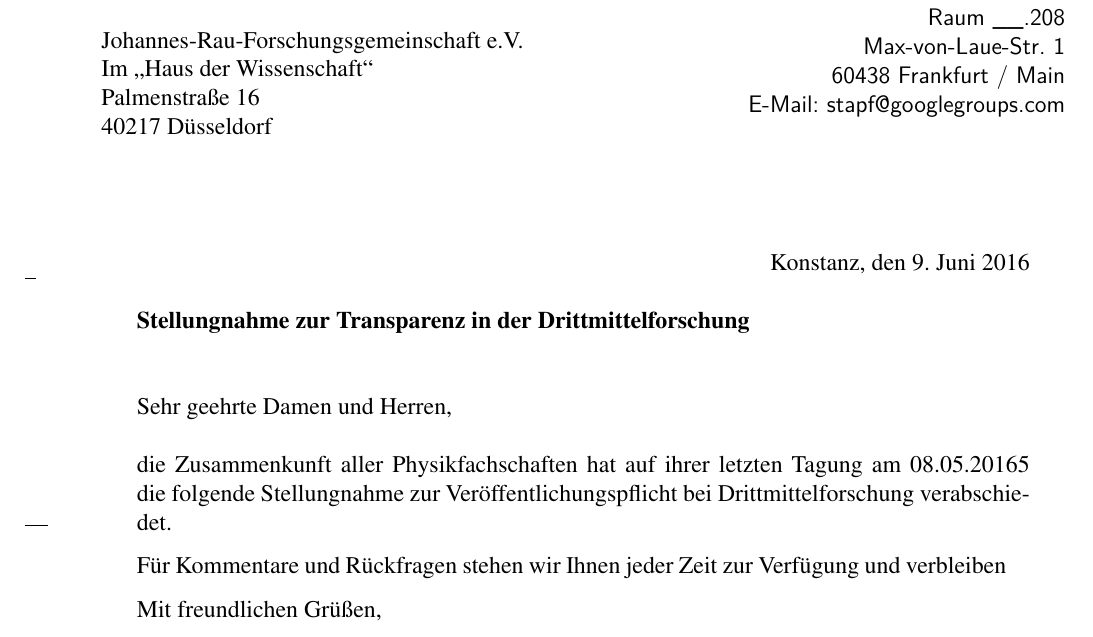
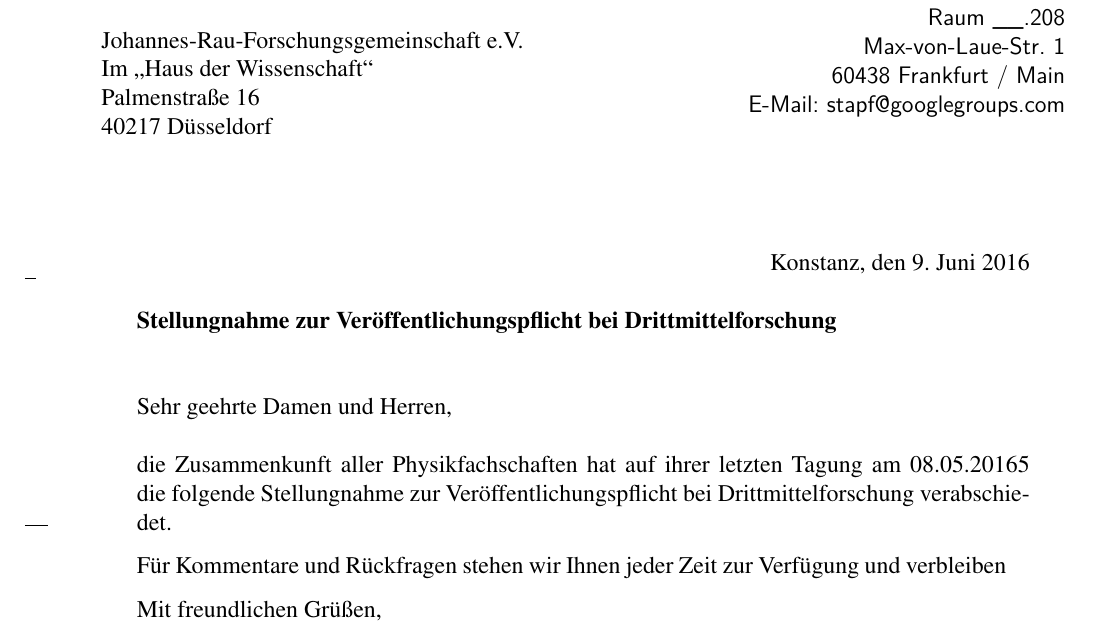
Before and after one commit to scattenlaeufer/ZaPF_Resos, a LaTeX letter (sose16/Veroeffentlichungspflicht_Drittmittel/brief_reso_drittmittel.tex): part of page 95 of 96, cut so that both start at the same text. The pictures show the PDF file sose16/Veroeffentlichungspflicht_Drittmittel/brief_reso_drittmittel.pdf that the author committed with the source.

Commit message:
Titel von Drittmittel geändert

```diff
--- a/sose16/Veroeffentlichungspflicht_Drittmittel/brief_reso_drittmittel.tex
+++ b/sose16/Veroeffentlichungspflicht_Drittmittel/brief_reso_drittmittel.tex
@@ -129,7 +129,7 @@
 \KOMAoptions{%%
 }
 %---------------------------------------------------------------------------
-\setkomavar{subject}{\textbf{Stellungnahme zur Transparenz in der Drittmittelforschung}}
+\setkomavar{subject}{\textbf{Stellungnahme zur Veröffentlichungspflicht bei Drittmittelforschung}}
 %---------------------------------------------------------------------------
 \opening{#2}
 
```
Also changed, not shown: sose16/Veroeffentlichungspflicht_Drittmittel/brief_reso_drittmittel.pdf.
